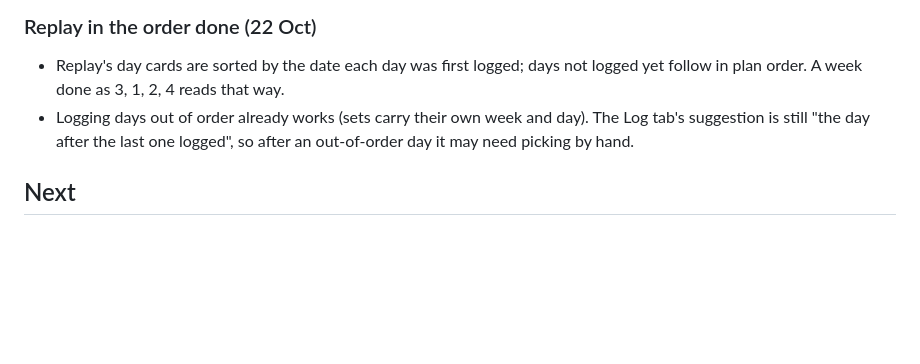
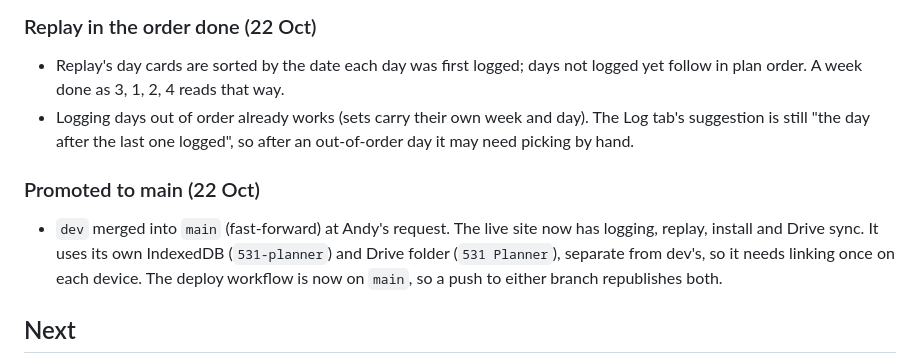
Before and after one commit to AndyBryson/531, a Markdown page: docs/logging-progress.md, the part around the change. Drawn GitHub-style; blank space fills up the shorter version.

Commit message:
Note the promotion of dev to main in the progress log
Co-Authored-By: Claude Opus 5.5 <noreply@anthropic.com>

```diff
--- a/docs/logging-progress.md
+++ b/docs/logging-progress.md
@@ -85,6 +85,9 @@ Tracks the build of `docs/logging-plan.md`. Work happens on the `dev` branch; `m
 - Replay's day cards are sorted by the date each day was first logged; days not logged yet follow in plan order. A week done as 3, 1, 2, 4 reads that way.
 - Logging days out of order already works (sets carry their own week and day). The Log tab's suggestion is still "the day after the last one logged", so after an out-of-order day it may need picking by hand.
 
+### Promoted to main (22 Oct)
+- `dev` merged into `main` (fast-forward) at Andy's request. The live site now has logging, replay, install and Drive sync. It uses its own IndexedDB (`531-planner`) and Drive folder (`531 Planner`), separate from dev's, so it needs linking once on each device. The deploy workflow is now on `main`, so a push to either branch republishes both.
+
 ## Next
 - Real-device checks (sign-in popup in the installed app, sync between phone and laptop), and merging `dev` into `main` when happy.
 
```
